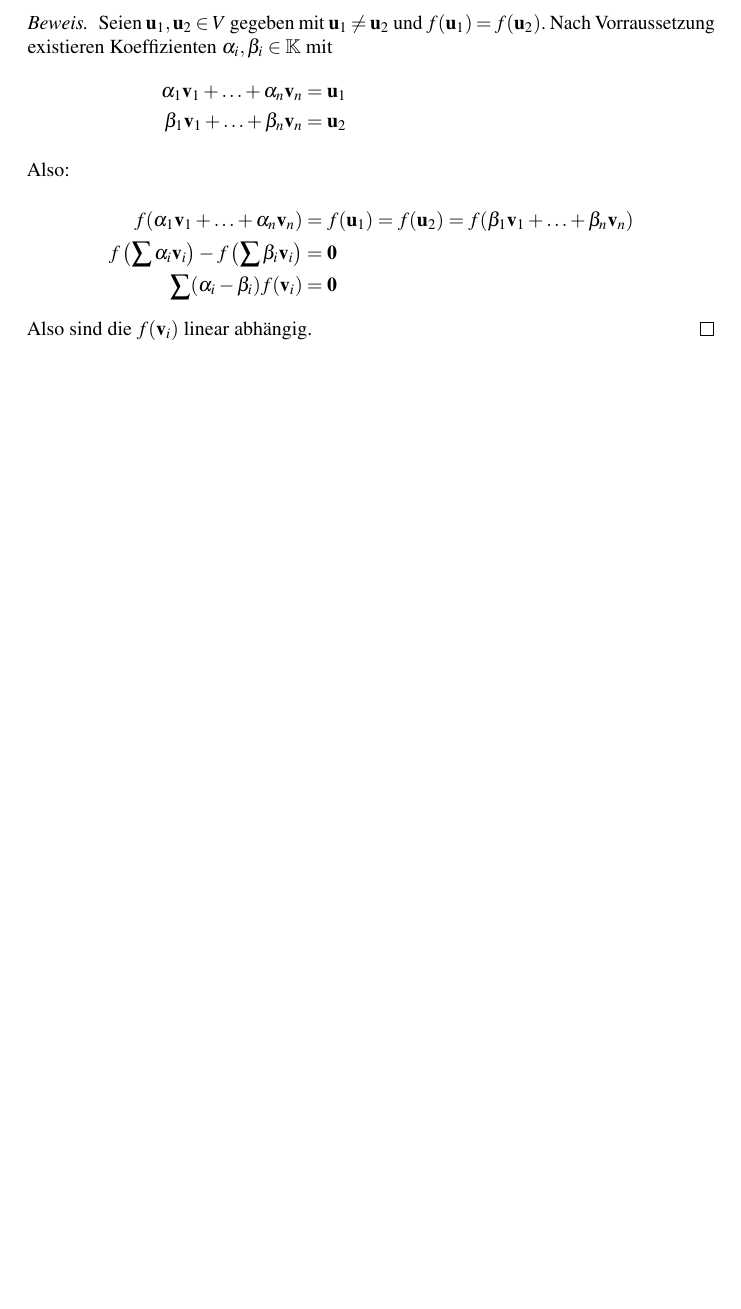
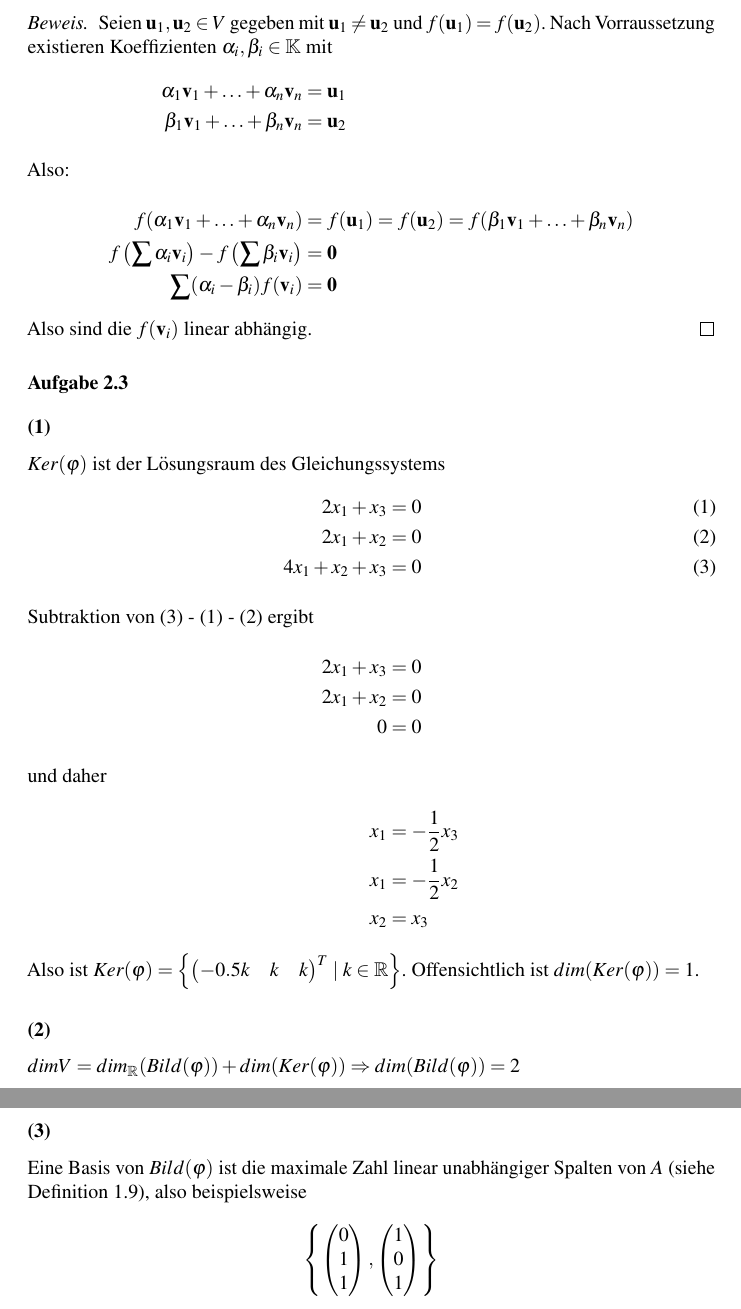
Before and after one commit to themightyoarfish/MFAII, a LaTeX document (Blatt 2/Blatt 2.tex): part of page 4 of 4 before the commit and two parts of pages 4 and 5 of 5 after it, the two joined at a grey line, cut so that both start at the same text, the shorter picture padded with empty space. Compiled offline with pdfLaTeX.

Commit message:
Ex 2.3 = 7

```diff
--- a/Blatt 2/Blatt 2.tex
+++ b/Blatt 2/Blatt 2.tex
@@ -155,4 +155,42 @@ f(\mbf{u}_2)$. Nach Vorraussetzung existieren Koeffizienten $\alpha_i, \beta_i \
 \end{align*}
 Also sind die $f(\v{i})$ linear abhängig.
 \end{proof}
+
+\section{}
+\subsection{}
+$Ker(\varphi)$ ist der Lösungsraum des Gleichungssystems
+\begin{align}
+   2x_1     +  x_3  &=  0 \\
+   2x_1  +  x_2    &=  0 \\
+   4x_1  +  x_2  +  x_3  &=  0 \\
+   \intertext{Subtraktion von (3) - (1) - (2) ergibt}
+   \nonumber 2x_1     +  x_3  &=  0 \\
+   \nonumber 2x_1  +  x_2    &=  0 \\
+   \nonumber 0      &=  0 \\
+   \intertext{und daher}
+   \nonumber x_1 &= -\frac{1}{2}x_3 \\
+   \nonumber x_1 &= -\frac{1}{2}x_2 \\
+   \nonumber x_2 &= x_3
+\end{align}
+Also ist $Ker(\varphi) = \left\{\begin{pmatrix} -0.5k & k & k \end{pmatrix}^T \mid k \in
+\mathbb{R}\right\}$. Offensichtlich ist $dim(Ker(\varphi)) = 1$.
+
+\subsection{}
+
+$dim V = dim_\mathbb{R}(Bild(\varphi)) + dim(Ker(\varphi)) \Rightarrow dim(Bild(\varphi)) = 2$
+
+\subsection{}
+
+Eine Basis von $Bild(\varphi)$ ist die maximale Zahl linear unabhängiger Spalten
+von $A$ (siehe Definition 1.9), also beispielsweise
+\begin{equation*}
+   \left\{
+      \begin{pmatrix}
+         0 \\ 1 \\ 1
+      \end{pmatrix},
+      \begin{pmatrix}
+         1 \\ 0 \\ 1
+      \end{pmatrix}
+   \right\}
+\end{equation*}
 \end{document}
```
Also changed, not shown: Blatt 2/Blatt 2.pdf.
